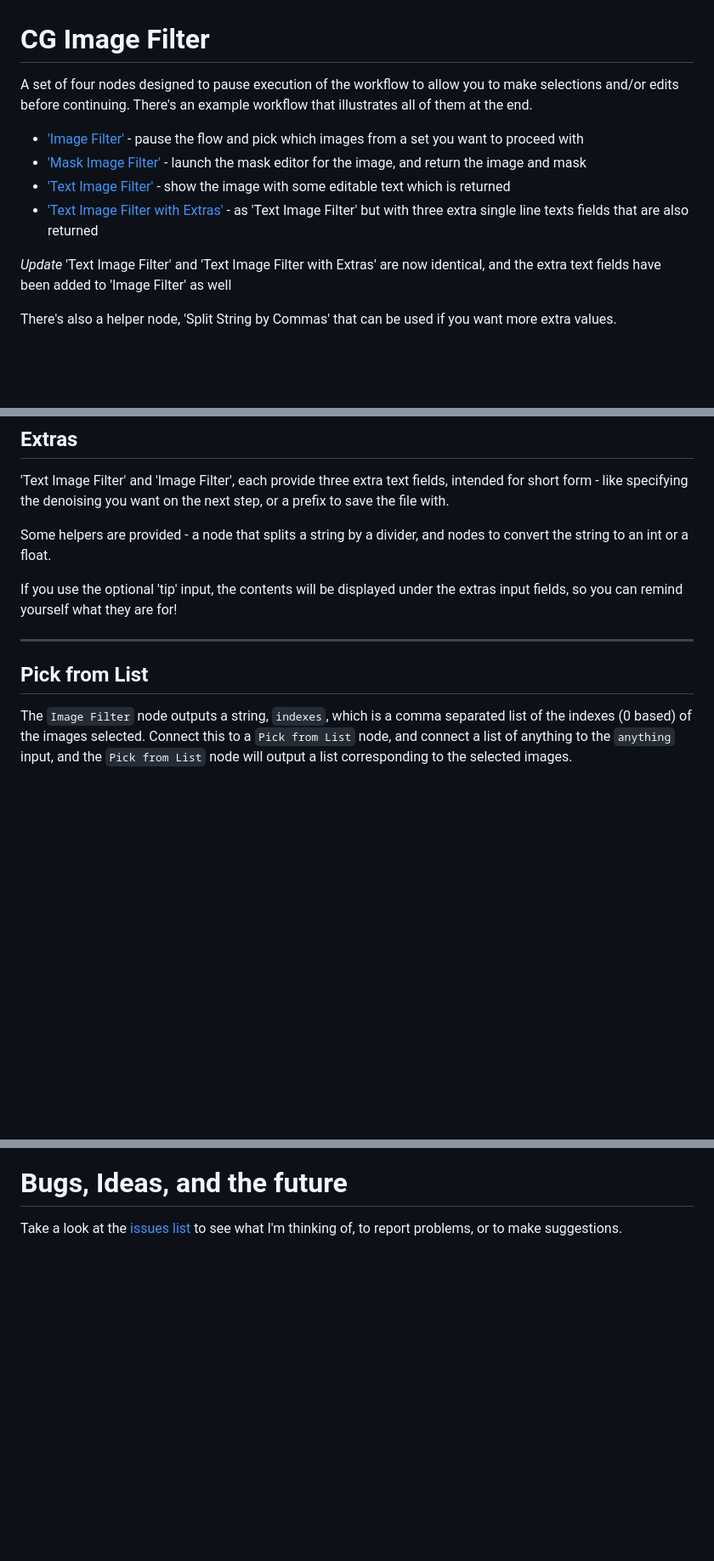
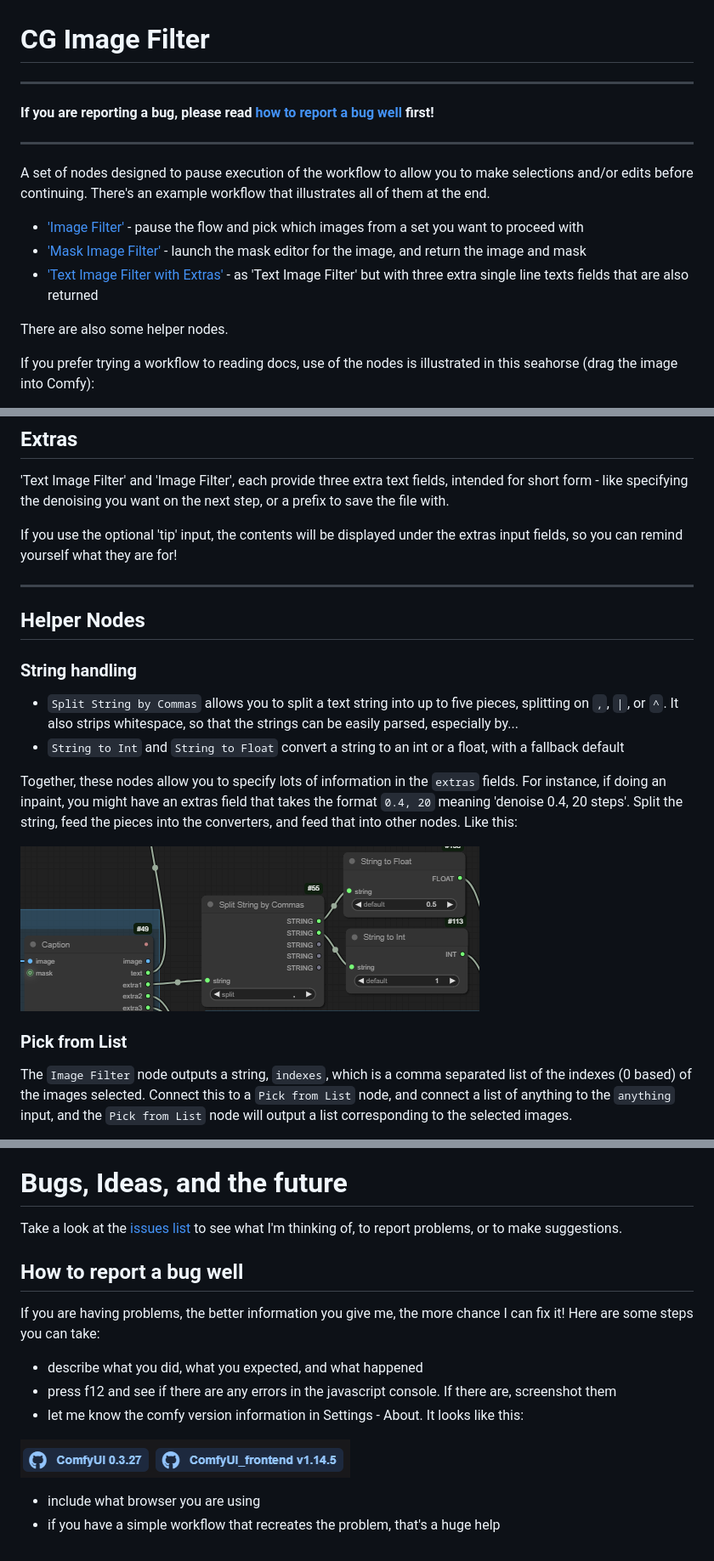
Before and after one commit to chrisgoringe/cg-image-filter, a Markdown page: README.md, 3 parts joined by grey strips. Shown at 85% size. Drawn GitHub-style; pictures changed too: images/extras.png (added), images/versions.png (added); blank space fills up the shorter version.

Commit message:
how to report a bug and more docs

```diff
--- a/README.md
+++ b/README.md
@@ -1,14 +1,19 @@
 # CG Image Filter
 
-A set of four nodes designed to pause execution of the workflow to allow you to make selections and/or edits before continuing.
+---
+
+**If you are reporting a bug, please read [how to report a bug well](#how-to-report-a-bug-well) first!**
+
+---
+
+A set of nodes designed to pause execution of the workflow to allow you to make selections and/or edits before continuing.
 There's an example workflow that illustrates all of them at the end.
 
 - ['Image Filter'](#image-filter) - pause the flow and pick which images from a set you want to proceed with
 - ['Mask Image Filter'](#mask-image-filter) - launch the mask editor for the image, and return the image and mask
-- ['Text Image Filter'](#text-image-filter) - show the image with some editable text which is returned
 - ['Text Image Filter with Extras'](#text-image-filter-with-extras) - as 'Text Image Filter' but with three extra single line texts fields that are also returned
 
-*Update* 'Text Image Filter' and 'Text Image Filter with Extras' are now identical, and the extra text fields have been added to 'Image Filter' as well
+There are also some helper nodes.
 
-There's also a helper node, 'Split String by Commas' that can be used if you want more extra values.
+If you prefer trying a workflow to reading docs, use of the nodes is illustrated in this seahorse (drag the image into Comfy):
 
@@ -115,13 +122,23 @@ generated. Here's a trivial workflow:
 
 'Text Image Filter' and 'Image Filter', each provide three extra text fields, intended for short form - like specifying the denoising you want on the next step, or a prefix to save the file with.
 
-Some helpers are provided - a node that splits a string by a divider, and nodes to convert the string to an int or a float.
-
 If you use the optional 'tip' input, the contents will be displayed under the extras input fields, so you can remind yourself what they are for!
 
 ---
 
-## Pick from List
+## Helper Nodes
+
+### String handling
+
+- `Split String by Commas` allows you to split a text string into up to five pieces, splitting on `,`, `|`, or `^`. It also strips whitespace, so that the strings can be easily parsed, especially by...
+- `String to Int` and `String to Float` convert a string to an int or a float, with a fallback default
+
+Together, these nodes allow you to specify lots of information in the `extras` fields. For instance, if doing an inpaint, you might have an extras field that takes the format `0.4, 20` meaning 'denoise 0.4, 20 steps'. Split the string, feed the pieces into the converters, and feed that into other nodes. Like this:
+
+![extras](images/extras.png)
+
+
+### Pick from List
 
 The `Image Filter` node outputs a string, `indexes`, which is a comma separated list of the indexes (0 based) of the images selected. Connect this to a `Pick from List` node, and connect a list of anything to the `anything` input, and the `Pick from List` node will output a list corresponding to the selected images.
 
@@ -160,3 +177,15 @@ The workflow is embedded in this seahorse in a bottle:
 
 Take a look at the [issues list](https://github.com/chrisgoringe/cg-image-filter/issues) to see what I'm thinking of,
 to report problems, or to make suggestions.
+
+## How to report a bug well
+
+If you are having problems, the better information you give me, the more chance I can fix it! Here are some steps you can take:
+
+- describe what you did, what you expected, and what happened
+- press f12 and see if there are any errors in the javascript console. If there are, screenshot them
+- let me know the comfy version information in Settings - About. It looks like this:
+
+![Screenshot 2025-03-27 122309](images/versions.png)
+- include what browser you are using
+- if you have a simple workflow that recreates the problem, that's a huge help
```
Also changed, not shown: other parts of README.md (+16 -14 lines).
